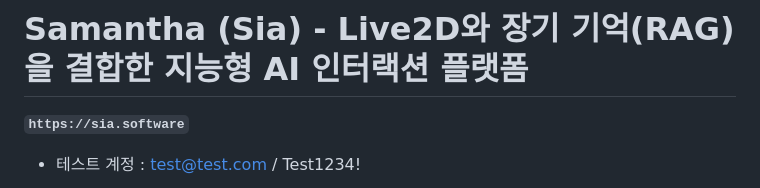
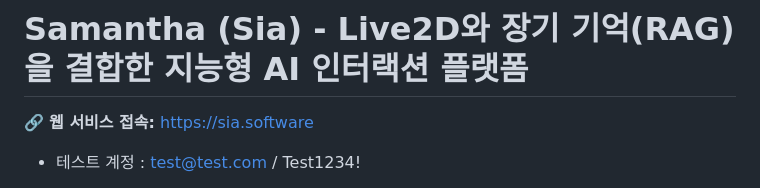
Before and after one commit to Wonni23/project-Samantha, a Markdown page: README.md, the part around the change. Rendered like a GitHub page.

Commit message:
Chore: fixing documentation

```diff
--- a/README.md
+++ b/README.md
@@ -1,5 +1,5 @@
 # Samantha (Sia) - Live2D와 장기 기억(RAG)을 결합한 지능형 AI 인터랙션 플랫폼
-**`https://sia.software`**
+🔗 **웹 서비스 접속:** [https://sia.software](https://sia.software)
 - 테스트 계정 : test@test.com / Test1234!
 
 ![데모](./demodocs/serviceimg.png)
```
